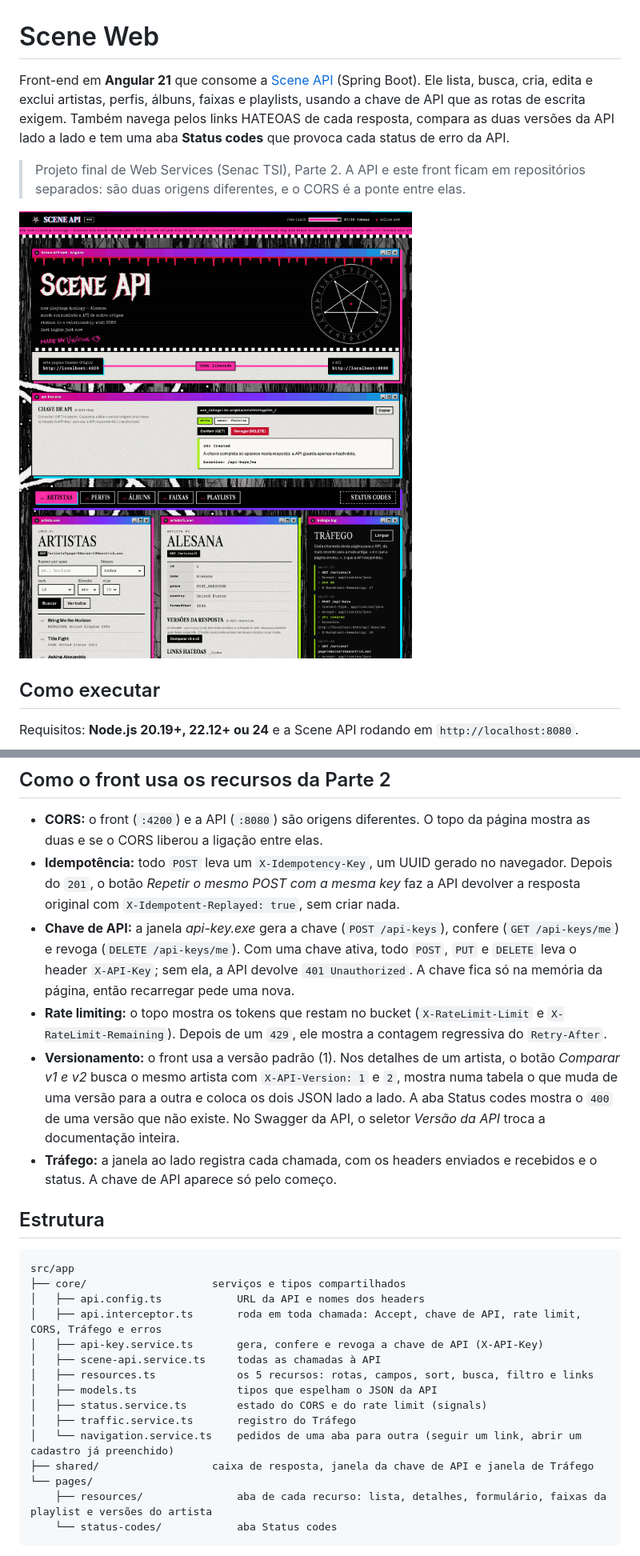
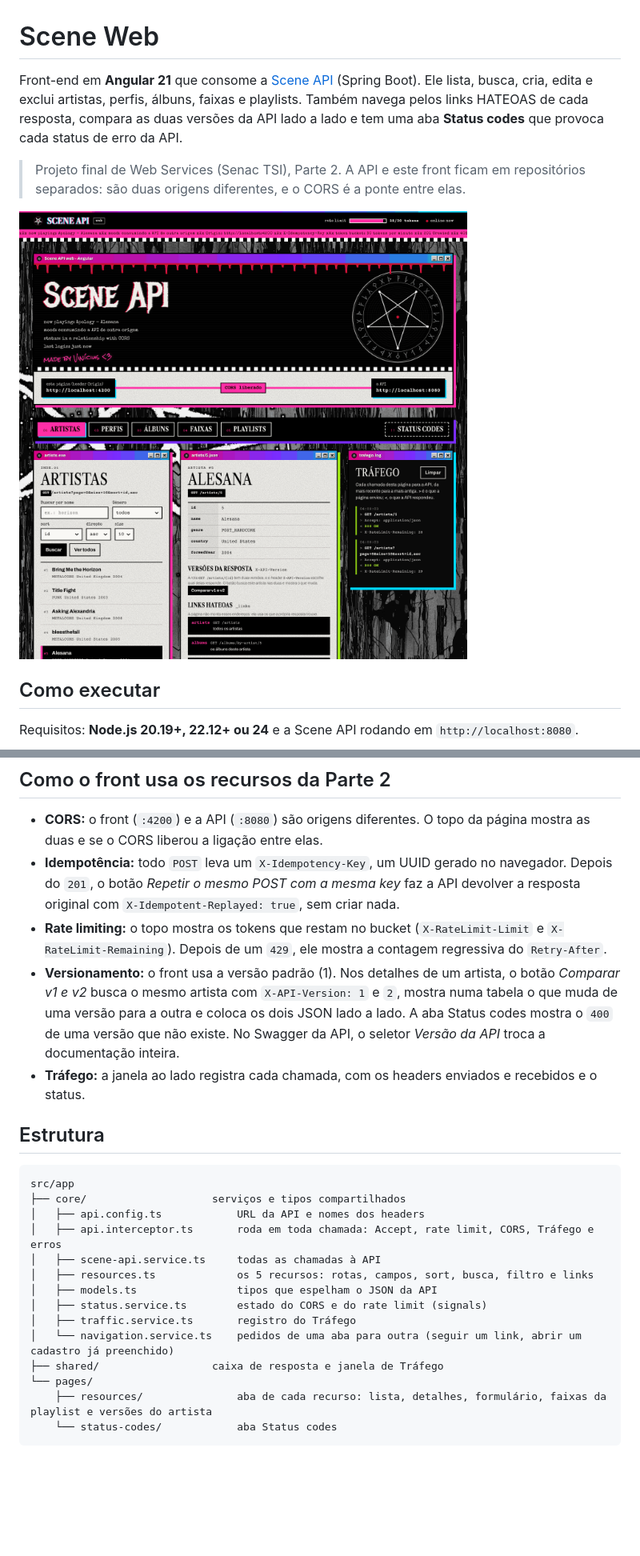
Before and after one commit to Vikai23/scene-web, a Markdown page: README.md, 2 parts joined by grey strips. Shown at 80% size. Drawn GitHub-style; pictures changed too: docs/scene-web.png; blank space fills up the shorter version.

Commit message:
Versão sem a chave de API

```diff
--- a/README.md
+++ b/README.md
@@ -1,6 +1,6 @@
 # Scene Web
 
-Front-end em **Angular 21** que consome a [Scene API](https://github.com/Vikai23/scene-api) (Spring Boot). Ele lista, busca, cria, edita e exclui artistas, perfis, álbuns, faixas e playlists, usando a chave de API que as rotas de escrita exigem. Também navega pelos links HATEOAS de cada resposta, compara as duas versões da API lado a lado e tem uma aba **Status codes** que provoca cada status de erro da API.
+Front-end em **Angular 21** que consome a [Scene API](https://github.com/Vikai23/scene-api) (Spring Boot). Ele lista, busca, cria, edita e exclui artistas, perfis, álbuns, faixas e playlists. Também navega pelos links HATEOAS de cada resposta, compara as duas versões da API lado a lado e tem uma aba **Status codes** que provoca cada status de erro da API.
 
 > Projeto final de Web Services (Senac TSI), Parte 2. A API e este front ficam em repositórios separados: são duas origens diferentes, e o CORS é a ponte entre elas.
 
@@ -47,10 +47,9 @@ O que dá para fazer nas telas:
 
 - **CORS:** o front (`:4200`) e a API (`:8080`) são origens diferentes. O topo da página mostra as duas e se o CORS liberou a ligação entre elas.
 - **Idempotência:** todo `POST` leva um `X-Idempotency-Key`, um UUID gerado no navegador. Depois do `201`, o botão *Repetir o mesmo POST com a mesma key* faz a API devolver a resposta original com `X-Idempotent-Replayed: true`, sem criar nada.
-- **Chave de API:** a janela *api-key.exe* gera a chave (`POST /api-keys`), confere (`GET /api-keys/me`) e revoga (`DELETE /api-keys/me`). Com uma chave ativa, todo `POST`, `PUT` e `DELETE` leva o header `X-API-Key`; sem ela, a API devolve `401 Unauthorized`. A chave fica só na memória da página, então recarregar pede uma nova.
 - **Rate limiting:** o topo mostra os tokens que restam no bucket (`X-RateLimit-Limit` e `X-RateLimit-Remaining`). Depois de um `429`, ele mostra a contagem regressiva do `Retry-After`.
 - **Versionamento:** o front usa a versão padrão (1). Nos detalhes de um artista, o botão *Comparar v1 e v2* busca o mesmo artista com `X-API-Version: 1` e `2`, mostra numa tabela o que muda de uma versão para a outra e coloca os dois JSON lado a lado. A aba Status codes mostra o `400` de uma versão que não existe. No Swagger da API, o seletor *Versão da API* troca a documentação inteira.
-- **Tráfego:** a janela ao lado registra cada chamada, com os headers enviados e recebidos e o status. A chave de API aparece só pelo começo.
+- **Tráfego:** a janela ao lado registra cada chamada, com os headers enviados e recebidos e o status.
 
 ## Estrutura
 
@@ -58,15 +57,14 @@ O que dá para fazer nas telas:
 src/app
 ├── core/                    serviços e tipos compartilhados
 │   ├── api.config.ts            URL da API e nomes dos headers
-│   ├── api.interceptor.ts       roda em toda chamada: Accept, chave de API, rate limit, CORS, Tráfego e erros
-│   ├── api-key.service.ts       gera, confere e revoga a chave de API (X-API-Key)
+│   ├── api.interceptor.ts       roda em toda chamada: Accept, rate limit, CORS, Tráfego e erros
 │   ├── scene-api.service.ts     todas as chamadas à API
 │   ├── resources.ts             os 5 recursos: rotas, campos, sort, busca, filtro e links
 │   ├── models.ts                tipos que espelham o JSON da API
 │   ├── status.service.ts        estado do CORS e do rate limit (signals)
 │   ├── traffic.service.ts       registro do Tráfego
 │   └── navigation.service.ts    pedidos de uma aba para outra (seguir um link, abrir um cadastro já preenchido)
-├── shared/                  caixa de resposta, janela da chave de API e janela de Tráfego
+├── shared/                  caixa de resposta e janela de Tráfego
 └── pages/
     ├── resources/               aba de cada recurso: lista, detalhes, formulário, faixas da playlist e versões do artista
     └── status-codes/            aba Status codes
```
Also changed, not shown: other parts of README.md (+1 -1 lines), 10 other files.
